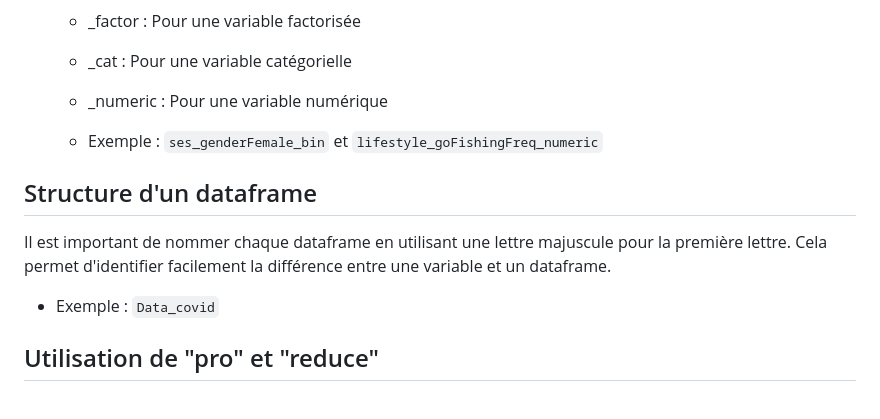
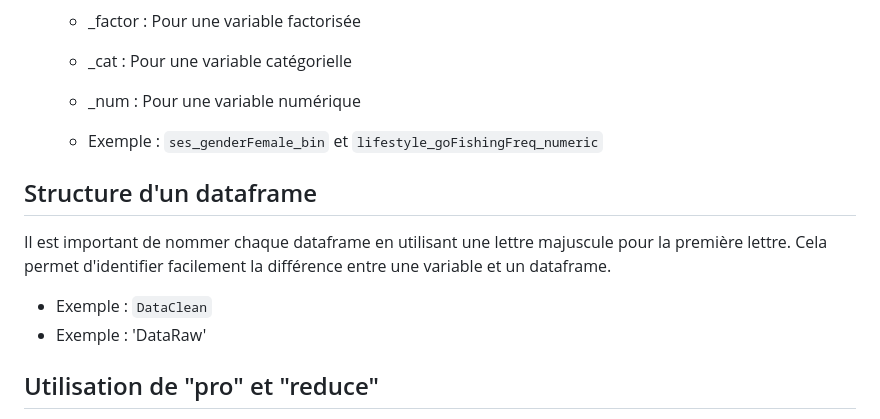
Before and after one commit to clessn/global_es, a Markdown page: README.md, the part around the change. Rendered like a GitHub page.

```diff
--- a/README.md
+++ b/README.md
@@ -32,7 +32,7 @@ Avant de commencer, il est important de comprendre qu'une variable peut être co
 
     -   \_cat : Pour une variable catégorielle
 
-    -   \_numeric : Pour une variable numérique
+    -   \_num : Pour une variable numérique
 
     -   Exemple : `ses_genderFemale_bin` et `lifestyle_goFishingFreq_numeric`
 
@@ -40,7 +40,8 @@ Avant de commencer, il est important de comprendre qu'une variable peut être co
 
 Il est important de nommer chaque dataframe en utilisant une lettre majuscule pour la première lettre. Cela permet d'identifier facilement la différence entre une variable et un dataframe.
 
--   Exemple : `Data_covid`
+-   Exemple : `DataClean`
+-   Exemple : 'DataRaw'
 
 ## Utilisation de \"pro\" et \"reduce\"
 
```
